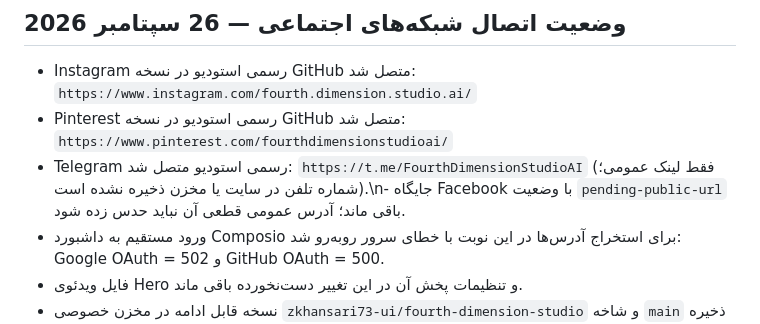
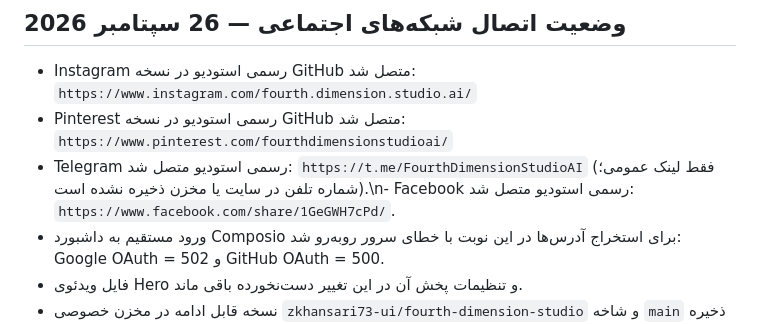
Before and after one commit to zkhansari73-ui/fourth-dimension-studio, a Markdown page: docs/Fourth-Dimension-Studio-MASTER-Changes.md, the part around the change. Drawn GitHub-style.

Commit message:
Record connected Facebook page URL

```diff
--- a/docs/Fourth-Dimension-Studio-MASTER-Changes.md
+++ b/docs/Fourth-Dimension-Studio-MASTER-Changes.md
@@ -98,7 +98,7 @@ Media: `site/assets/`
 ## وضعیت اتصال شبکه‌های اجتماعی — 26 سپتامبر 2026
 - Instagram رسمی استودیو در نسخه GitHub متصل شد: `https://www.instagram.com/fourth.dimension.studio.ai/`
 - Pinterest رسمی استودیو در نسخه GitHub متصل شد: `https://www.pinterest.com/fourthdimensionstudioai/`
-- Telegram رسمی استودیو متصل شد: `https://t.me/FourthDimensionStudioAI` (فقط لینک عمومی؛ شماره تلفن در سایت یا مخزن ذخیره نشده است).\n- جایگاه Facebook با وضعیت `pending-public-url` باقی ماند؛ آدرس عمومی قطعی آن نباید حدس زده شود.
+- Telegram رسمی استودیو متصل شد: `https://t.me/FourthDimensionStudioAI` (فقط لینک عمومی؛ شماره تلفن در سایت یا مخزن ذخیره نشده است).\n- Facebook رسمی استودیو متصل شد: `https://www.facebook.com/share/1GeGWH7cPd/`.
 - ورود مستقیم به داشبورد Composio برای استخراج آدرس‌ها در این نوبت با خطای سرور روبه‌رو شد: Google OAuth = 502 و GitHub OAuth = 500.
 - فایل ویدئوی Hero و تنظیمات پخش آن در این تغییر دست‌نخورده باقی ماند.
 - نسخه قابل ادامه در مخزن خصوصی `zkhansari73-ui/fourth-dimension-studio` و شاخه `main` ذخیره شد.
```
